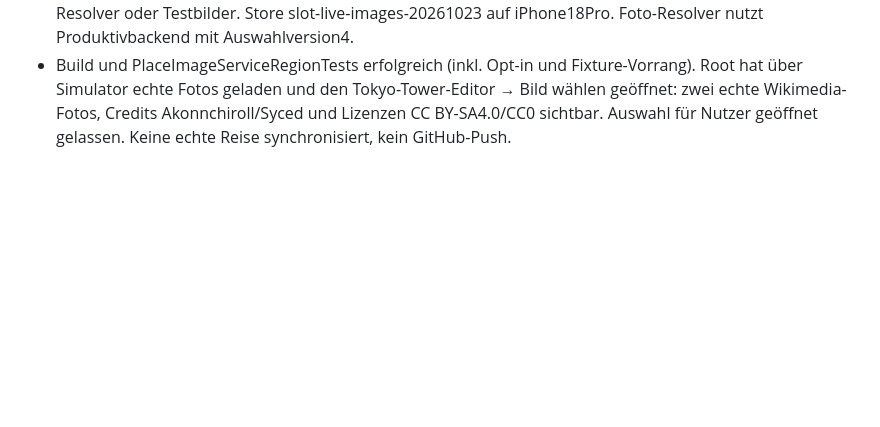
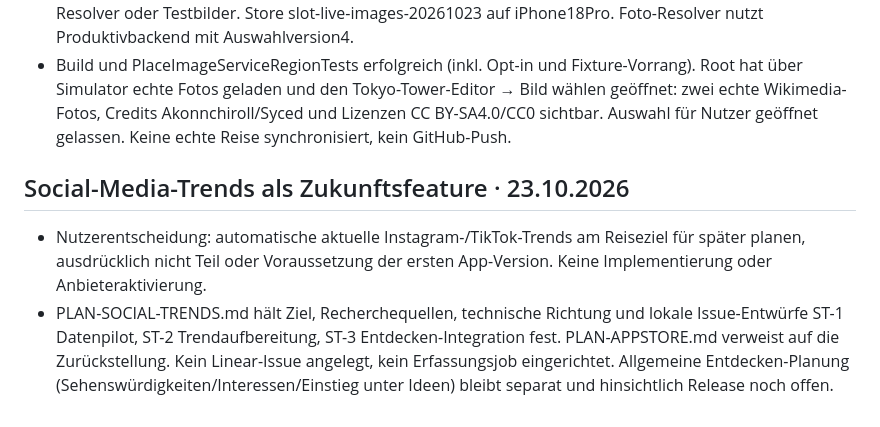
Before and after one commit to lukemeno/Album-Prag, a Markdown page: PROGRESS.md, the part around the change. Rendered like a GitHub page; blank space fills up the shorter version.

Commit message:
Social-Media-Trends als Zukunftsfeature nach Version 1 planen

```diff
--- a/PROGRESS.md
+++ b/PROGRESS.md
@@ -429,3 +429,8 @@
 - Nutzer-Go für echte Bildauswahl. DEBUG-Opt-in ALBUM_LIVE_IMAGE_QA=1 erlaubt PlaceImageService-Anfragen aus isoliertem ALBUM_TEST_STORE; explizite Testantworten haben weiterhin Vorrang. Standard-Tests bleiben netzfrei. App-Lifecycle-Sync bleibt im isolierten Store abgeschaltet.
 - Separate Japan-Testreise mit echten Koordinaten von Tokyo Tower, Sensō-ji und Skytree; keine Fake-Resolver oder Testbilder. Store slot-live-images-20261023 auf iPhone18Pro. Foto-Resolver nutzt Produktivbackend mit Auswahlversion4.
 - Build und PlaceImageServiceRegionTests erfolgreich (inkl. Opt-in und Fixture-Vorrang). Root hat über Simulator echte Fotos geladen und den Tokyo-Tower-Editor → Bild wählen geöffnet: zwei echte Wikimedia-Fotos, Credits Akonnchiroll/Syced und Lizenzen CC BY-SA4.0/CC0 sichtbar. Auswahl für Nutzer geöffnet gelassen. Keine echte Reise synchronisiert, kein GitHub-Push.
+
+
+## Social-Media-Trends als Zukunftsfeature · 23.10.2026
+- Nutzerentscheidung: automatische aktuelle Instagram-/TikTok-Trends am Reiseziel für später planen, ausdrücklich nicht Teil oder Voraussetzung der ersten App-Version. Keine Implementierung oder Anbieteraktivierung.
+- PLAN-SOCIAL-TRENDS.md hält Ziel, Recherchequellen, technische Richtung und lokale Issue-Entwürfe ST-1 Datenpilot, ST-2 Trendaufbereitung, ST-3 Entdecken-Integration fest. PLAN-APPSTORE.md verweist auf die Zurückstellung. Kein Linear-Issue angelegt, kein Erfassungsjob eingerichtet. Allgemeine Entdecken-Planung (Sehenswürdigkeiten/Interessen/Einstieg unter Ideen) bleibt separat und hinsichtlich Release noch offen.
```
Also changed, not shown: PLAN-SOCIAL-TRENDS.md (added, +53 -0 lines), UEBERGABE-CODEX.md (+5 -0 lines).
